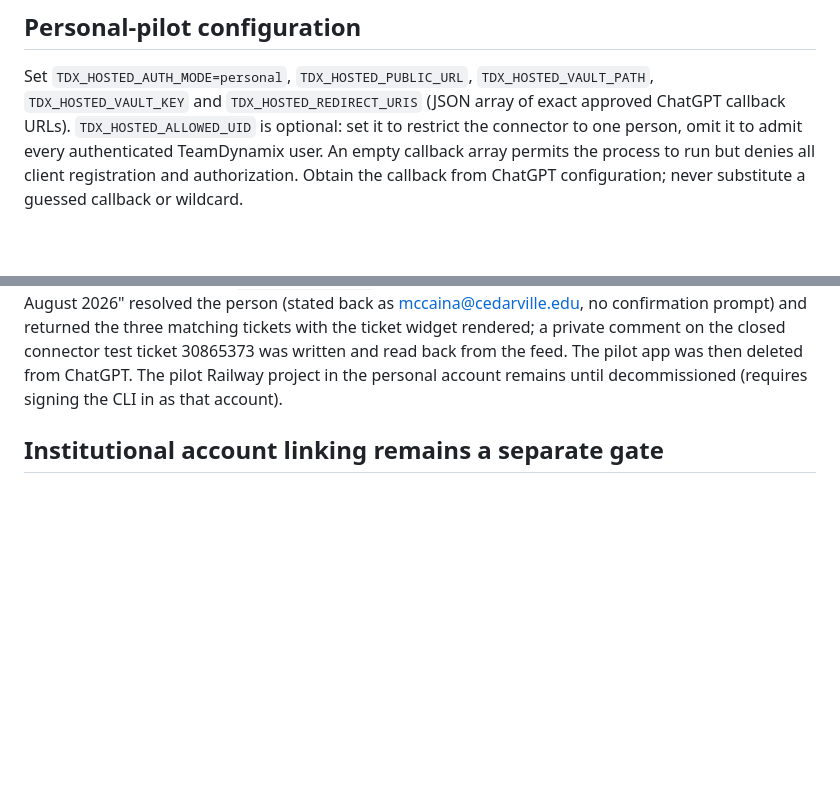
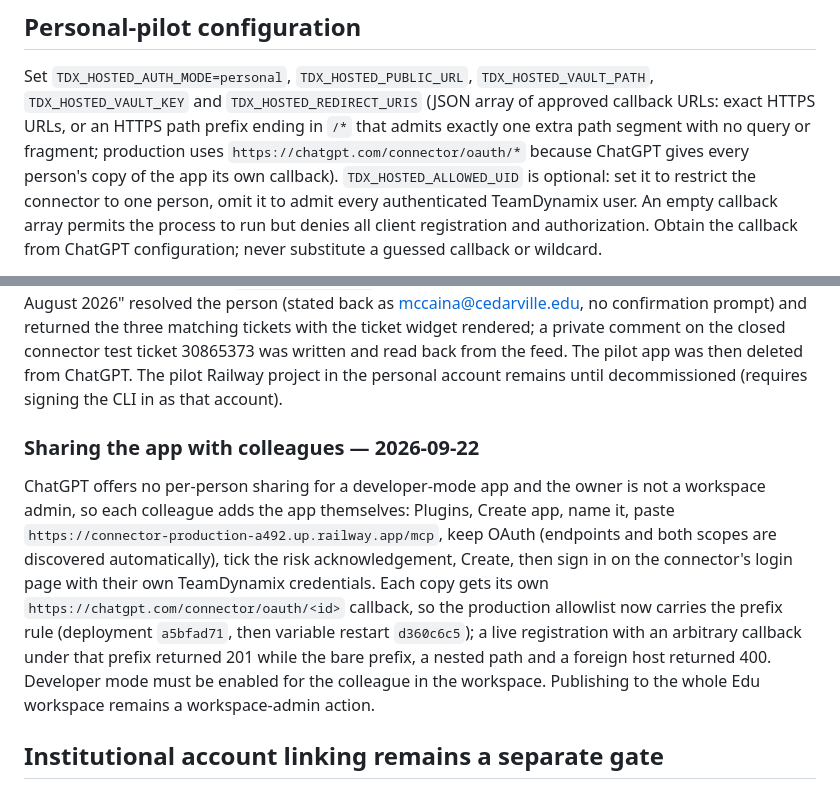
Before and after one commit to cu-micahcooper/dynamix-manager, a Markdown page: docs/hosted-connector.md, 2 parts joined by grey strips. GitHub-like rendering; blank space fills up the shorter version.

Commit message:
Document the callback prefix rule and colleague self-service setup
Co-Authored-By: Claude Fable 5.1 <noreply@anthropic.com>

```diff
--- a/docs/hosted-connector.md
+++ b/docs/hosted-connector.md
@@ -41,7 +41,10 @@ using two real users before release.
 
 Set `TDX_HOSTED_AUTH_MODE=personal`, `TDX_HOSTED_PUBLIC_URL`,
 `TDX_HOSTED_VAULT_PATH`, `TDX_HOSTED_VAULT_KEY` and `TDX_HOSTED_REDIRECT_URIS`
-(JSON array of exact approved ChatGPT callback URLs). `TDX_HOSTED_ALLOWED_UID`
+(JSON array of approved callback URLs: exact HTTPS URLs, or an HTTPS path prefix
+ending in `/*` that admits exactly one extra path segment with no query or
+fragment; production uses `https://chatgpt.com/connector/oauth/*` because ChatGPT
+gives every person's copy of the app its own callback). `TDX_HOSTED_ALLOWED_UID`
 is optional: set it to restrict the connector to one person, omit it to admit
 every authenticated TeamDynamix user.
 An empty callback array permits the process to run but denies all client
@@ -257,6 +260,21 @@ widget rendered; a private comment on the closed connector test ticket 30865373
 was written and read back from the feed. The pilot app was then deleted from
 ChatGPT. The pilot Railway project in the personal account remains until
 decommissioned (requires signing the CLI in as that account).
+
+### Sharing the app with colleagues — 2026-09-22
+
+ChatGPT offers no per-person sharing for a developer-mode app and the owner is not
+a workspace admin, so each colleague adds the app themselves: Plugins, Create app,
+name it, paste `https://connector-production-a492.up.railway.app/mcp`, keep OAuth
+(endpoints and both scopes are discovered automatically), tick the risk
+acknowledgement, Create, then sign in on the connector's login page with their own
+TeamDynamix credentials. Each copy gets its own
+`https://chatgpt.com/connector/oauth/<id>` callback, so the production allowlist
+now carries the prefix rule (deployment `a5bfad71`, then variable restart
+`d360c6c5`); a live registration with an arbitrary callback under that prefix
+returned 201 while the bare prefix, a nested path and a foreign host returned 400.
+Developer mode must be enabled for the colleague in the workspace. Publishing to
+the whole Edu workspace remains a workspace-admin action.
 
 ## Institutional account linking remains a separate gate
 
```
